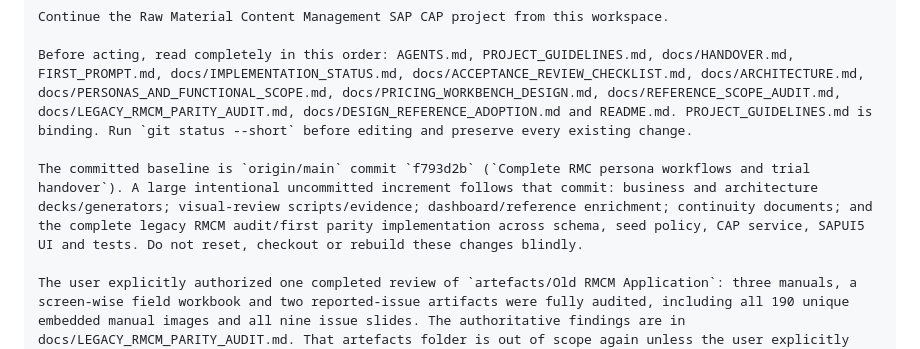
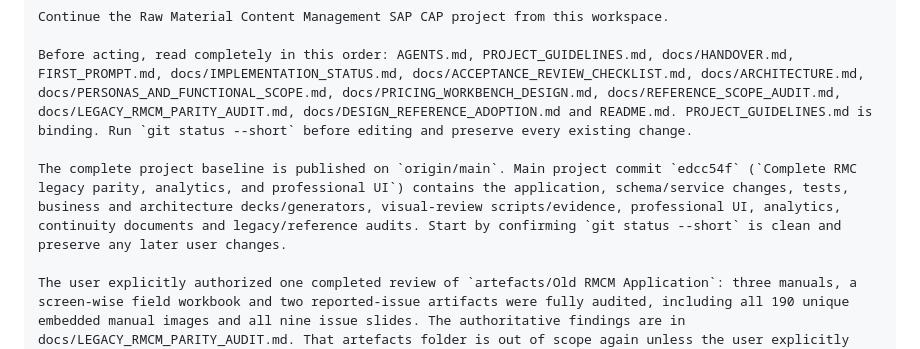
Before and after one commit to Shubhamkumar1009/RMCM, a Markdown page: FIRST_PROMPT.md, the part around the change. Drawn GitHub-style.

```diff
--- a/FIRST_PROMPT.md
+++ b/FIRST_PROMPT.md
@@ -7,7 +7,7 @@ Continue the Raw Material Content Management SAP CAP project from this workspace
 
 Before acting, read completely in this order: AGENTS.md, PROJECT_GUIDELINES.md, docs/HANDOVER.md, FIRST_PROMPT.md, docs/IMPLEMENTATION_STATUS.md, docs/ACCEPTANCE_REVIEW_CHECKLIST.md, docs/ARCHITECTURE.md, docs/PERSONAS_AND_FUNCTIONAL_SCOPE.md, docs/PRICING_WORKBENCH_DESIGN.md, docs/REFERENCE_SCOPE_AUDIT.md, docs/LEGACY_RMCM_PARITY_AUDIT.md, docs/DESIGN_REFERENCE_ADOPTION.md and README.md. PROJECT_GUIDELINES.md is binding. Run `git status --short` before editing and preserve every existing change.
 
-The committed baseline is `origin/main` commit `f793d2b` (`Complete RMC persona workflows and trial handover`). A large intentional uncommitted increment follows that commit: business and architecture decks/generators; visual-review scripts/evidence; dashboard/reference enrichment; continuity documents; and the complete legacy RMCM audit/first parity implementation across schema, seed policy, CAP service, SAPUI5 UI and tests. Do not reset, checkout or rebuild these changes blindly.
+The complete project baseline is published on `origin/main`. Main project commit `edcc54f` (`Complete RMC legacy parity, analytics, and professional UI`) contains the application, schema/service changes, tests, business and architecture decks/generators, visual-review scripts/evidence, professional UI, analytics, continuity documents and legacy/reference audits. Start by confirming `git status --short` is clean and preserve any later user changes.
 
 The user explicitly authorized one completed review of `artefacts/Old RMCM Application`: three manuals, a screen-wise field workbook and two reported-issue artifacts were fully audited, including all 190 unique embedded manual images and all nine issue slides. The authoritative findings are in docs/LEGACY_RMCM_PARITY_AUDIT.md. That artefacts folder is out of scope again unless the user explicitly brings it back.
 
```
Also changed, not shown: AGENTS.md (+8 -7 lines), docs/HANDOVER.md (+5 -3 lines).
